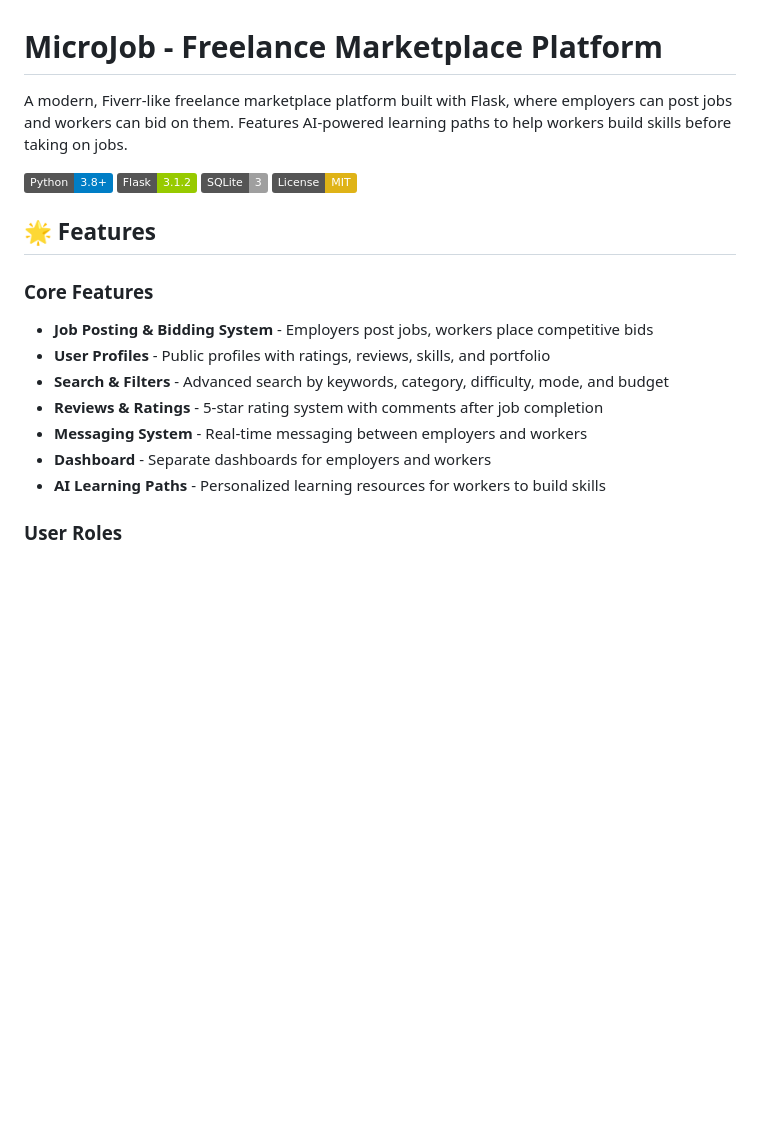
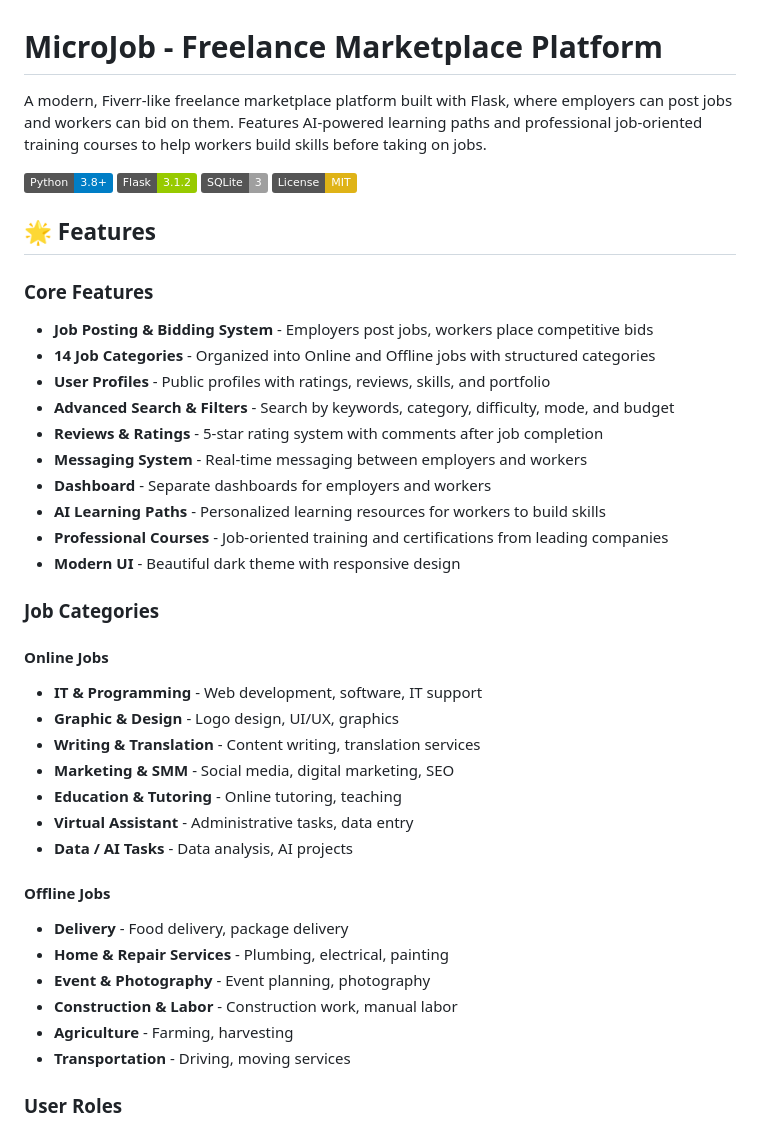
Before and after one commit to AhmadliAhmad/MicroJob, a Markdown page: README.md, the part around the change printed below. Drawn GitHub-style; badges without logos; blank space fills up the shorter version.

```diff
--- a/README.md
+++ b/README.md
@@ -1,6 +1,6 @@
 # MicroJob - Freelance Marketplace Platform
 
-A modern, Fiverr-like freelance marketplace platform built with Flask, where employers can post jobs and workers can bid on them. Features AI-powered learning paths to help workers build skills before taking on jobs.
+A modern, Fiverr-like freelance marketplace platform built with Flask, where employers can post jobs and workers can bid on them. Features AI-powered learning paths and professional job-oriented training courses to help workers build skills before taking on jobs.
 
 ![Python](https://img.shields.io/badge/Python-3.8+-blue.svg)
 ![Flask](https://img.shields.io/badge/Flask-3.1.2-green.svg)
@@ -11,12 +11,34 @@ A modern, Fiverr-like freelance marketplace platform built with Flask, where emp
 
 ### Core Features
 - **Job Posting & Bidding System** - Employers post jobs, workers place competitive bids
+- **14 Job Categories** - Organized into Online and Offline jobs with structured categories
 - **User Profiles** - Public profiles with ratings, reviews, skills, and portfolio
-- **Search & Filters** - Advanced search by keywords, category, difficulty, mode, and budget
+- **Advanced Search & Filters** - Search by keywords, category, difficulty, mode, and budget
 - **Reviews & Ratings** - 5-star rating system with comments after job completion
 - **Messaging System** - Real-time messaging between employers and workers
 - **Dashboard** - Separate dashboards for employers and workers
 - **AI Learning Paths** - Personalized learning resources for workers to build skills
+- **Professional Courses** - Job-oriented training and certifications from leading companies
+- **Modern UI** - Beautiful dark theme with responsive design
+
+### Job Categories
+
+#### Online Jobs
+- **IT & Programming** - Web development, software, IT support
+- **Graphic & Design** - Logo design, UI/UX, graphics
+- **Writing & Translation** - Content writing, translation services
+- **Marketing & SMM** - Social media, digital marketing, SEO
+- **Education & Tutoring** - Online tutoring, teaching
+- **Virtual Assistant** - Administrative tasks, data entry
+- **Data / AI Tasks** - Data analysis, AI projects
+
+#### Offline Jobs
+- **Delivery** - Food delivery, package delivery
+- **Home & Repair Services** - Plumbing, electrical, painting
+- **Event & Photography** - Event planning, photography
+- **Construction & Labor** - Construction work, manual labor
+- **Agriculture** - Farming, harvesting
+- **Transportation** - Driving, moving services
 
 ### User Roles
 - **Employers** - Post jobs, review bids, accept workers, manage projects
```
Also changed, not shown: other parts of README.md (+59 -17 lines).
